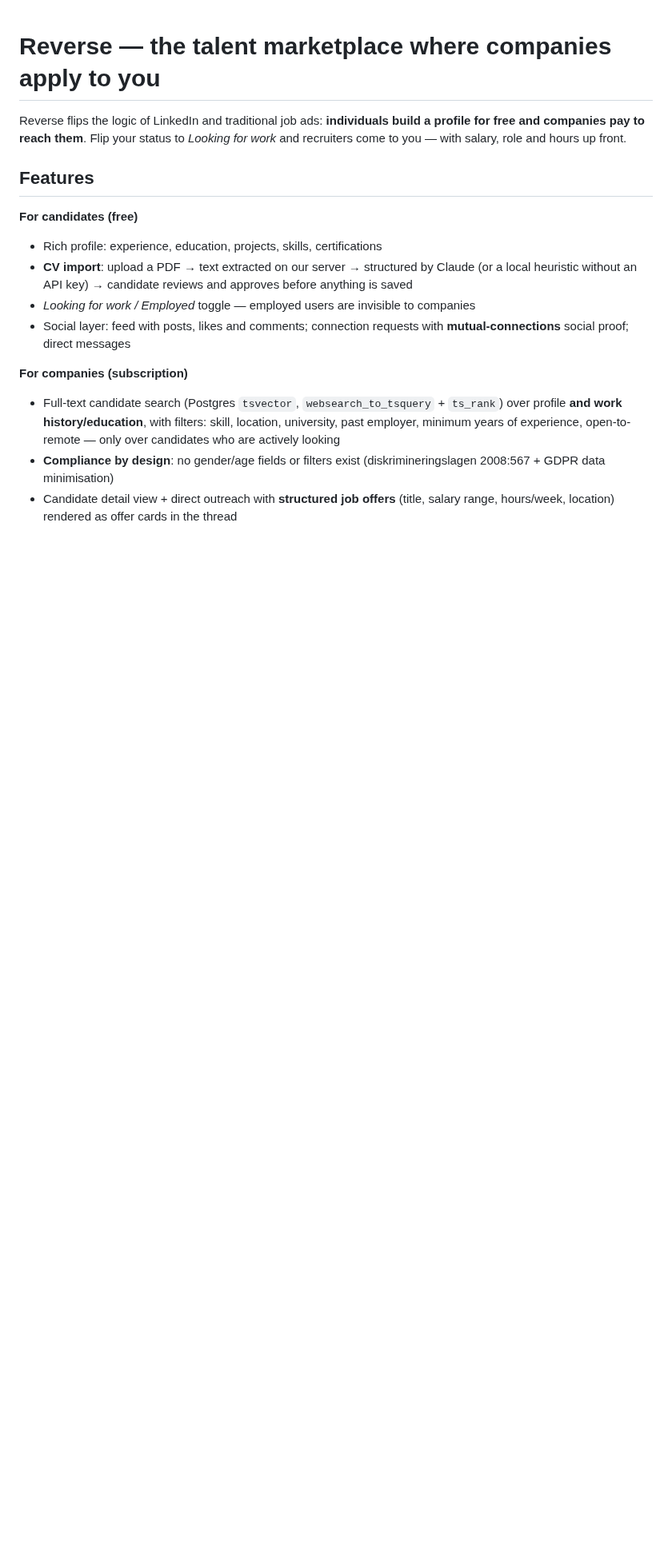
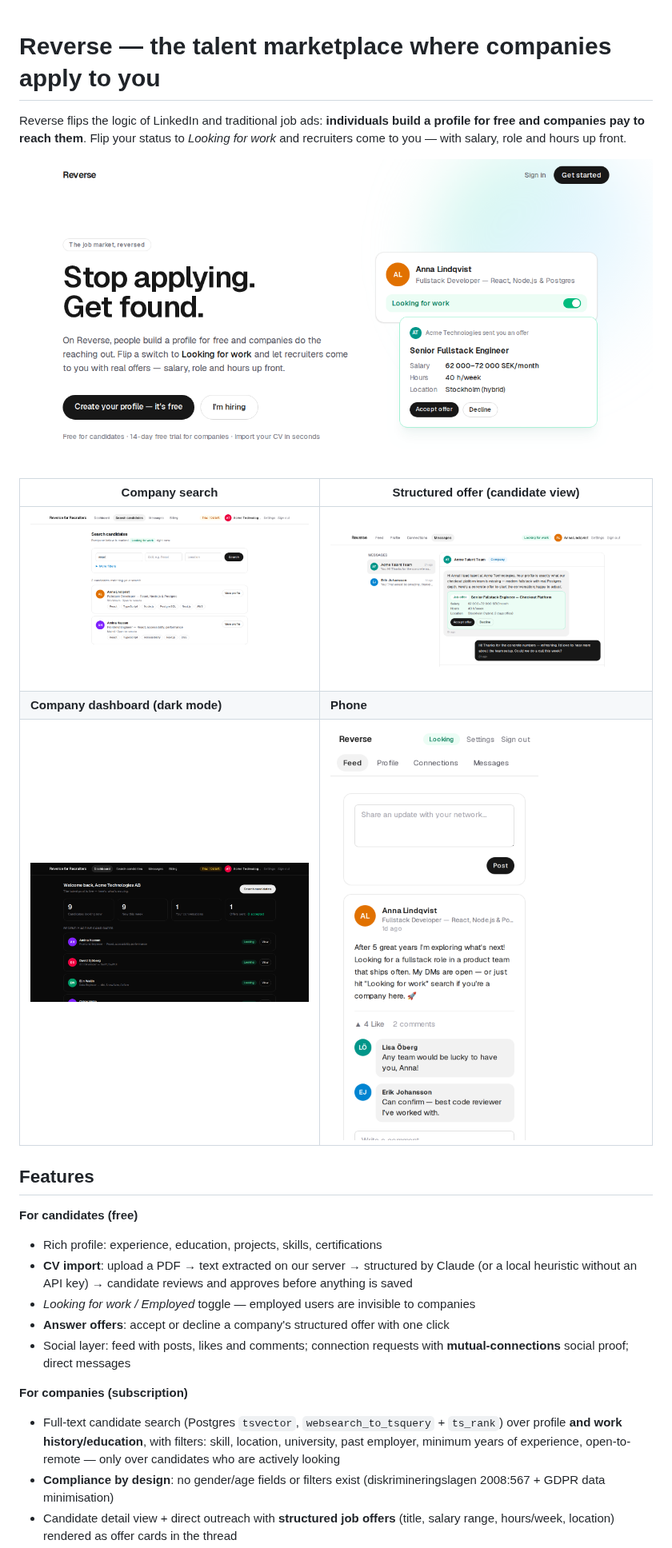
Before and after one commit to kaisalhasan01/Reverse_Linkedin_Talent_Marketplace, a Markdown page: README.md, the part around one of its changes. Shown at 80% size. GitHub-like rendering; pictures changed too: docs/screenshots/candidate-offer.png (added), docs/screenshots/company-dashboard-dark.png (added), docs/screenshots/company-search.png (added); blank space fills up the shorter version.

```diff
--- a/README.md
+++ b/README.md
@@ -4,6 +4,14 @@ Reverse flips the logic of LinkedIn and traditional job ads: **individuals build
 profile for free and companies pay to reach them**. Flip your status to
 *Looking for work* and recruiters come to you — with salary, role and hours up
 front.
+
+![Landing page](docs/screenshots/landing.png)
+
+| Company search | Structured offer (candidate view) |
+| --- | --- |
+| ![Company search](docs/screenshots/company-search.png) | ![Offer card with Accept/Decline](docs/screenshots/candidate-offer.png) |
+| **Company dashboard (dark mode)** | **Phone** |
+| ![Dashboard in dark mode](docs/screenshots/company-dashboard-dark.png) | <img src="docs/screenshots/mobile-feed.png" alt="Feed on a phone" width="260"> |
 
 ## Features
 
@@ -13,6 +21,7 @@ front.
   (or a local heuristic without an API key) → candidate reviews and approves before
   anything is saved
 - *Looking for work / Employed* toggle — employed users are invisible to companies
+- **Answer offers**: accept or decline a company's structured offer with one click
 - Social layer: feed with posts, likes and comments; connection requests with
   **mutual-connections** social proof; direct messages
 
```
Also changed, not shown: other parts of README.md (+80 -27 lines), AGENTS.md (+11 -4 lines), HANDOFF.md (+7 -0 lines), docs/screenshots/company-candidate.png (added).
